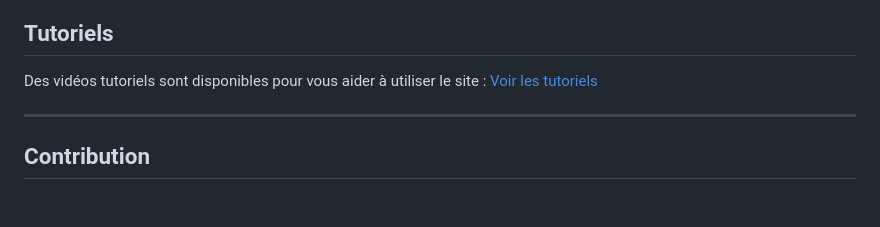
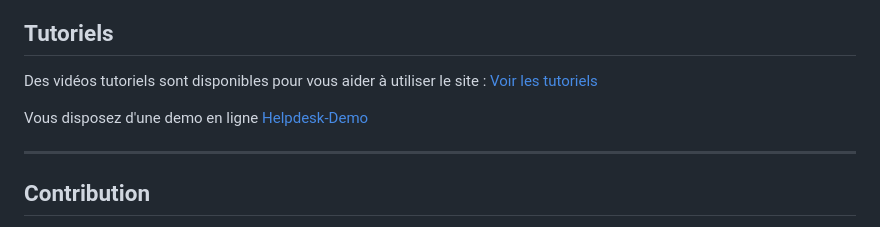
Before and after one commit to nathanlempereur/Helpdesk, a Markdown page: README.md, the part around the change. GitHub-like rendering; blank space fills up the shorter version.

```diff
--- a/README.md
+++ b/README.md
@@ -80,6 +80,8 @@ Exécutez le script install.sh qui effectueras l'inserssion du fichier sql et de
 Des vidéos tutoriels sont disponibles pour vous aider à utiliser le site :
 [Voir les tutoriels]()
 
+Vous disposez d'une demo en ligne [Helpdesk-Demo](helpdesksio.free.nf)
+
 ---
 
 ## Contribution
```
